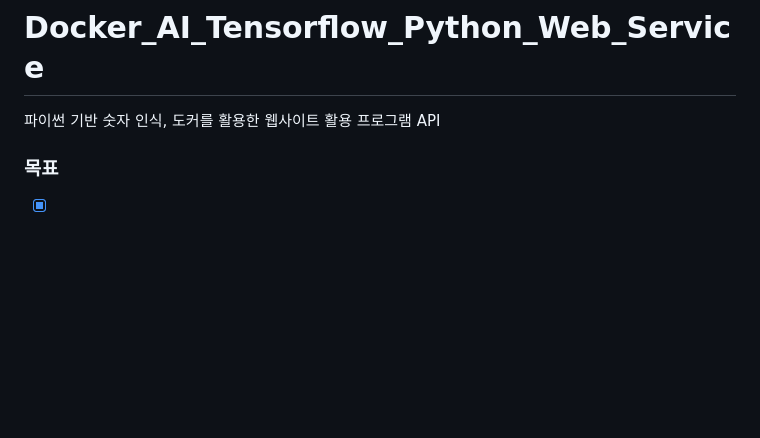
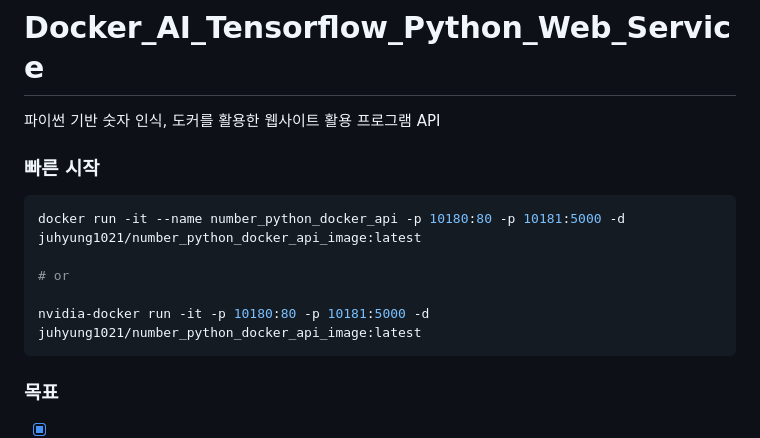
Before and after one commit to SagiK-Repository/Docker_AI_Tensorflow_Python_Web_Service, a Markdown page: README.md, the part around the change. Rendered like a GitHub page; blank space fills up the shorter version.

Commit message:
docs: add 빠른시작

````diff
--- a/README.md
+++ b/README.md
@@ -4,6 +4,15 @@
 
 # Docker_AI_Tensorflow_Python_Web_Service
 파이썬 기반 숫자 인식, 도커를 활용한 웹사이트 활용 프로그램 API
+
+### 빠른 시작
+```bash
+docker run -it --name number_python_docker_api -p 10180:80 -p 10181:5000 -d juhyung1021/number_python_docker_api_image:latest
+
+# or
+
+nvidia-docker run -it -p 10180:80 -p 10181:5000 -d juhyung1021/number_python_docker_api_image:latest
+```
 
 ### 목표
 - [x] 0. 프로젝트 설계
````
